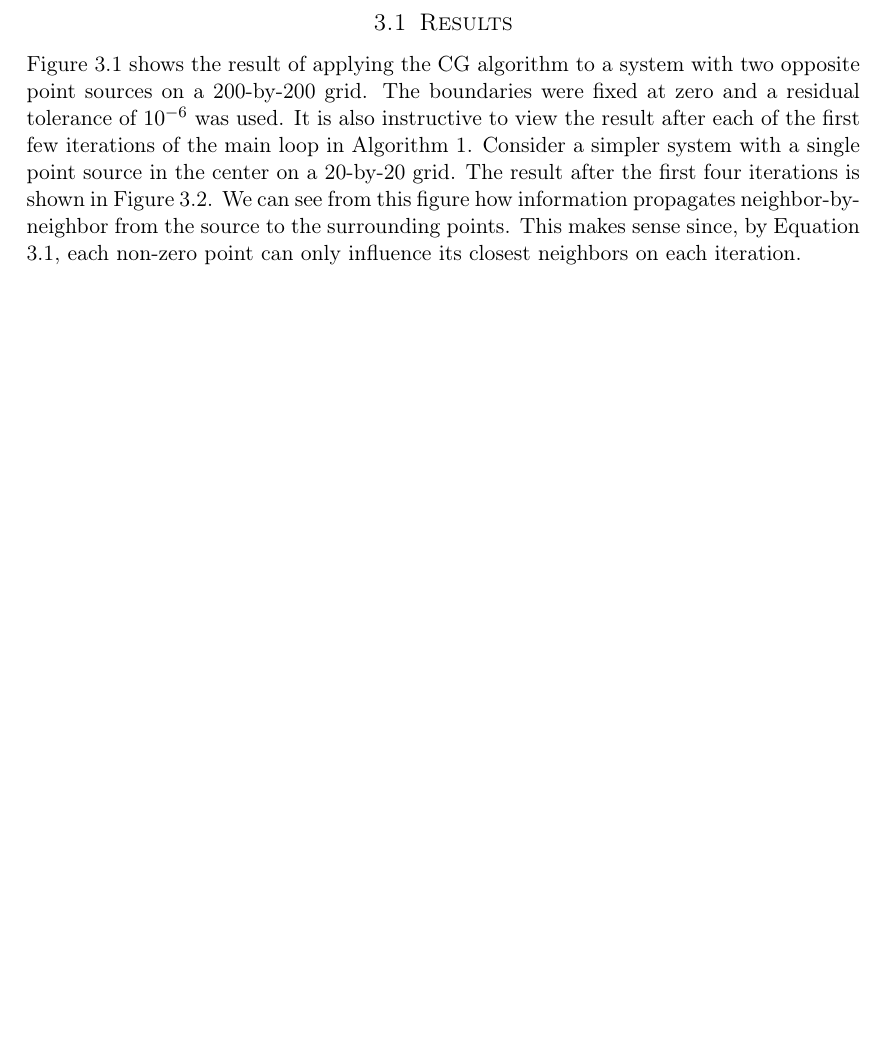
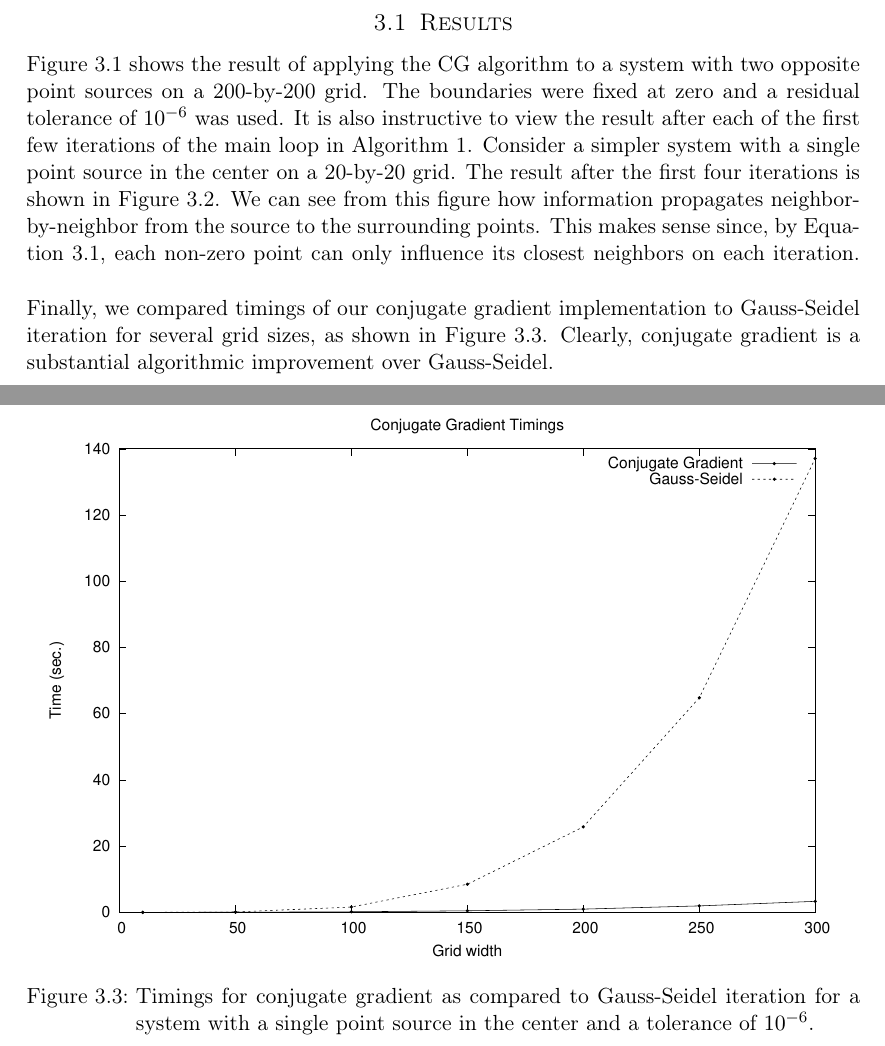
Before and after one commit to winstonchen/ec500, a LaTeX document (report/report.tex): part of page 3 of 5 before the commit and two parts of pages 3 and 5 of 6 after it, the two joined at a grey line, cut so that both start at the same text, the shorter picture padded with empty space. Compiled offline with pdfLaTeX.

Commit message:
Update report

```diff
--- a/report/report.tex
+++ b/report/report.tex
@@ -150,8 +150,17 @@ Quick note on boundary conditions: We incorporate our boundary conditions in $\v
 \label{fig:cgsteps}
 \end{figure}
 
+\begin{figure}
+\centering
+\includegraphics[width=400px]{cg_timings.eps}
+\caption{Timings for conjugate gradient as compared to Gauss-Seidel iteration for a system with a single point source in the center and a tolerance of $10^{-6}$.}
+\label{fig:cgtimings}
+\end{figure}
+
 Figure \ref{fig:cgheatmap} shows the result of applying the CG algorithm to a system with two opposite point sources on a 200-by-200 grid. The boundaries were fixed at zero and a residual tolerance of $10^{-6}$ was used. It is also instructive to view the result after each of the first few iterations of the main loop in Algorithm \ref{alg:cg}. Consider a simpler system with a single point source in the center on a 20-by-20 grid. The result after the first four iterations is shown in Figure \ref{fig:cgsteps}. We can see from this figure how information propagates neighbor-by-neighbor from the source to the surrounding points. This makes sense since, by Equation \ref{eq:matrix}, each non-zero point can only influence its closest neighbors on each iteration.
+\linebreak
 
+Finally, we compared timings of our conjugate gradient implementation to Gauss-Seidel iteration for several grid sizes, as shown in Figure \ref{fig:cgtimings}. Clearly, conjugate gradient is a substantial algorithmic improvement over Gauss-Seidel.
 
 \section{Triangular Lattice}
 
```
Also changed, not shown: report/cg_timings.eps (added), report/report.pdf.
